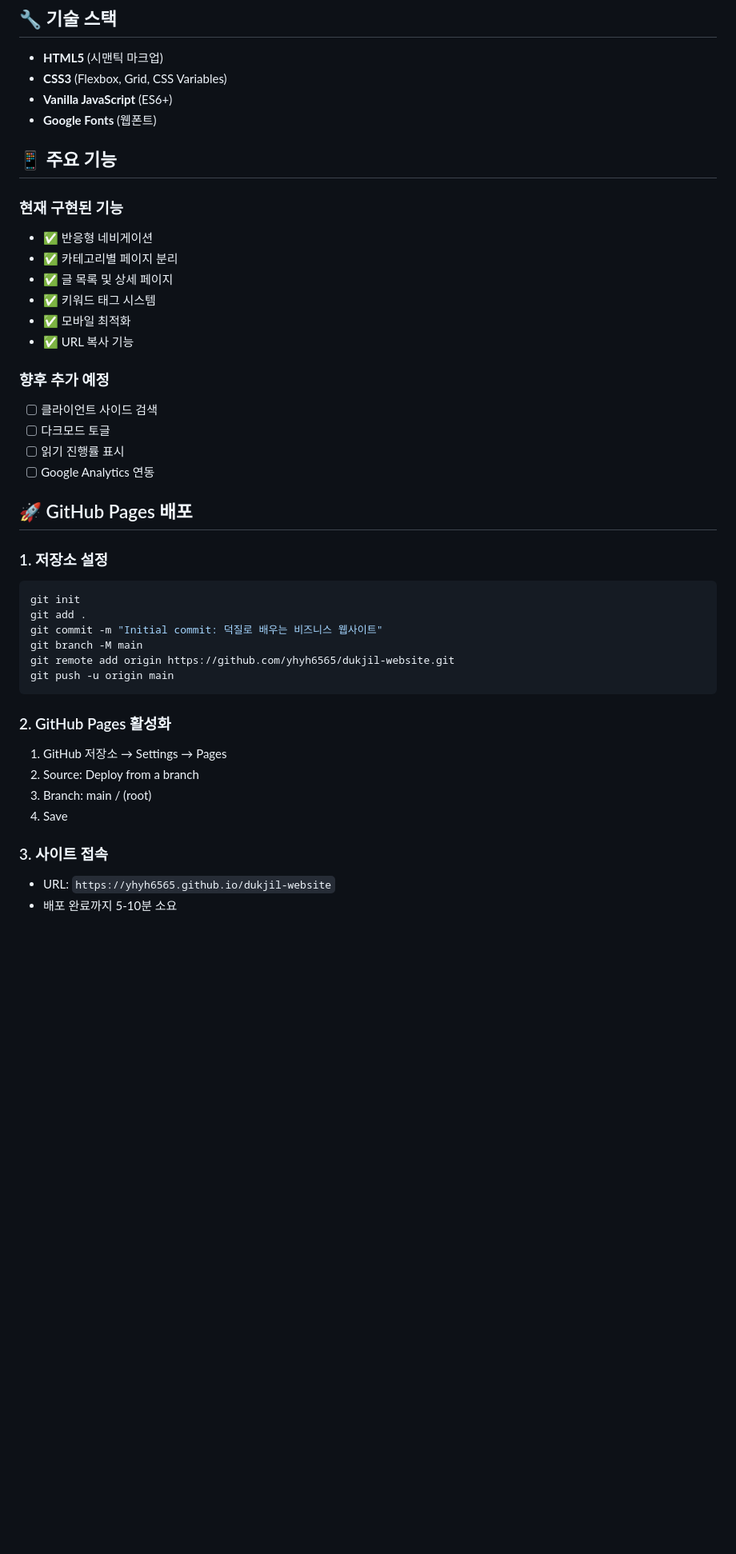
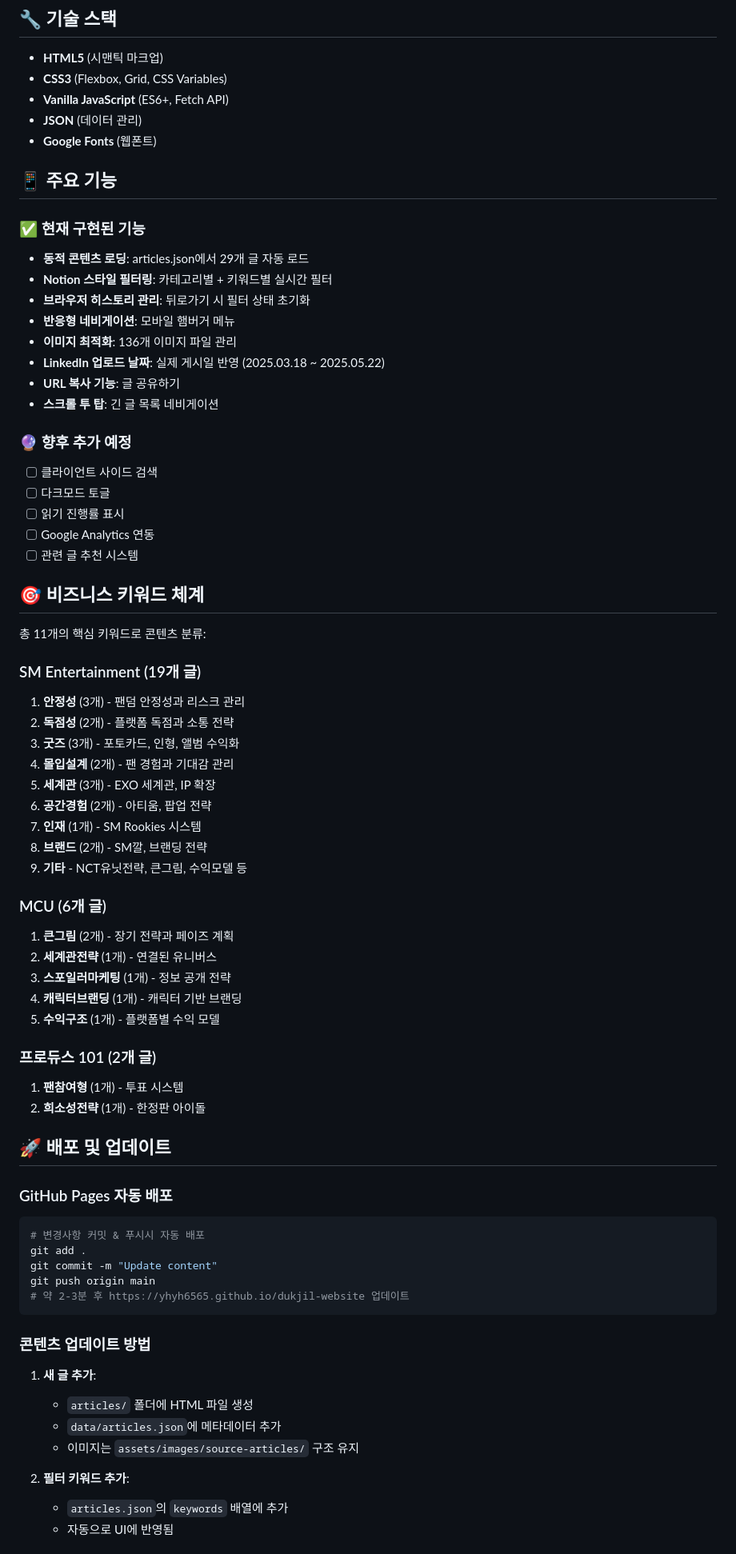
Before and after one commit to yhyh6565/dukjil-website, a Markdown page: README.md, the part around one of its changes. Shown at 80% size. GitHub-like rendering; blank space fills up the shorter version.

````diff
--- a/README.md
+++ b/README.md
@@ -55,44 +60,73 @@ dukjil-website/
 
 - **HTML5** (시맨틱 마크업)
 - **CSS3** (Flexbox, Grid, CSS Variables)
-- **Vanilla JavaScript** (ES6+)
+- **Vanilla JavaScript** (ES6+, Fetch API)
+- **JSON** (데이터 관리)
 - **Google Fonts** (웹폰트)
 
 ## 📱 주요 기능
 
-### 현재 구현된 기능
-- ✅ 반응형 네비게이션
-- ✅ 카테고리별 페이지 분리
-- ✅ 글 목록 및 상세 페이지
-- ✅ 키워드 태그 시스템
-- ✅ 모바일 최적화
-- ✅ URL 복사 기능
+### ✅ 현재 구현된 기능
+- **동적 콘텐츠 로딩**: articles.json에서 29개 글 자동 로드
+- **Notion 스타일 필터링**: 카테고리별 + 키워드별 실시간 필터
+- **브라우저 히스토리 관리**: 뒤로가기 시 필터 상태 초기화
+- **반응형 네비게이션**: 모바일 햄버거 메뉴
+- **이미지 최적화**: 136개 이미지 파일 관리
+- **LinkedIn 업로드 날짜**: 실제 게시일 반영 (2025.03.18 ~ 2025.05.22)
+- **URL 복사 기능**: 글 공유하기
+- **스크롤 투 탑**: 긴 글 목록 네비게이션
 
-### 향후 추가 예정
+### 🔮 향후 추가 예정
 - [ ] 클라이언트 사이드 검색
 - [ ] 다크모드 토글
 - [ ] 읽기 진행률 표시
 - [ ] Google Analytics 연동
+- [ ] 관련 글 추천 시스템
 
-## 🚀 GitHub Pages 배포
+## 🎯 비즈니스 키워드 체계
 
-### 1. 저장소 설정
+총 11개의 핵심 키워드로 콘텐츠 분류:
+
+### SM Entertainment (19개 글)
+1. **안정성** (3개) - 팬덤 안정성과 리스크 관리
+2. **독점성** (2개) - 플랫폼 독점과 소통 전략
+3. **굿즈** (3개) - 포토카드, 인형, 앨범 수익화
+4. **몰입설계** (2개) - 팬 경험과 기대감 관리
+5. **세계관** (3개) - EXO 세계관, IP 확장
+6. **공간경험** (2개) - 아티움, 팝업 전략
+7. **인재** (1개) - SM Rookies 시스템
+8. **브랜드** (2개) - SM깔, 브랜딩 전략
+9. **기타** - NCT유닛전략, 큰그림, 수익모델 등
+
+### MCU (6개 글)
+1. **큰그림** (2개) - 장기 전략과 페이즈 계획
+2. **세계관전략** (1개) - 연결된 유니버스
+3. **스포일러마케팅** (1개) - 정보 공개 전략
+4. **캐릭터브랜딩** (1개) - 캐릭터 기반 브랜딩
+5. **수익구조** (1개) - 플랫폼별 수익 모델
+
+### 프로듀스 101 (2개 글)
+1. **팬참여형** (1개) - 투표 시스템
+2. **희소성전략** (1개) - 한정판 아이돌
+
+## 🚀 배포 및 업데이트
+
+### GitHub Pages 자동 배포
 ```bash
-git init
+# 변경사항 커밋 & 푸시시 자동 배포
 git add .
-git commit -m "Initial commit: 덕질로 배우는 비즈니스 웹사이트"
-git branch -M main
-git remote add origin https://github.com/yhyh6565/dukjil-website.git
-git push -u origin main
+git commit -m "Update content"
+git push origin main
+# 약 2-3분 후 https://yhyh6565.github.io/dukjil-website 업데이트
 ```
 
-### 2. GitHub Pages 활성화
-1. GitHub 저장소 → Settings → Pages
-2. Source: Deploy from a branch
-3. Branch: main / (root)
-4. Save
+### 콘텐츠 업데이트 방법
+1. **새 글 추가**:
+   - `articles/` 폴더에 HTML 파일 생성
+   - `data/articles.json`에 메타데이터 추가
+   - 이미지는 `assets/images/source-articles/` 구조 유지
 
-### 3. 사이트 접속
-- URL: `https://yhyh6565.github.io/dukjil-website`
-- 배포 완료까지 5-10분 소요
+2. **필터 키워드 추가**:
+   - `articles.json`의 `keywords` 배열에 추가
+   - 자동으로 UI에 반영됨
 
````
Also changed, not shown: other parts of README.md (+65 -68 lines).
